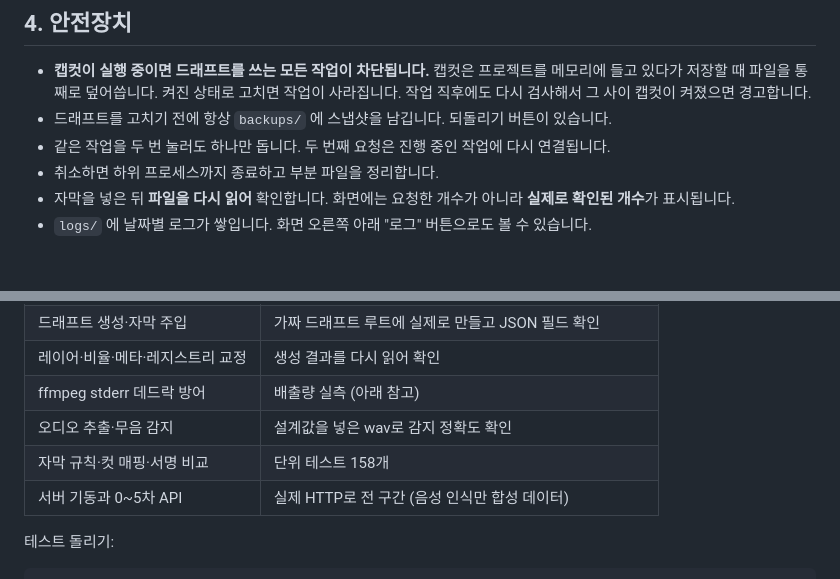
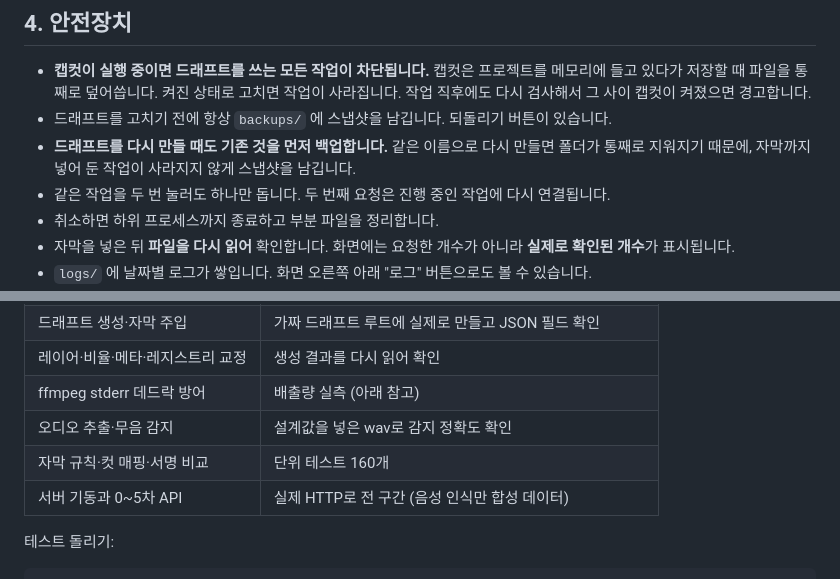
Before and after one commit to JJ2210-J/jjpick, a Markdown page: capcut_auto_editor/README.md, 2 parts joined by grey strips. Rendered like a GitHub page; blank space fills up the shorter version.

Commit message:
README: 덮어쓰기 전 백업 안내 추가
Co-Authored-By: Claude Opus 5 <noreply@anthropic.com>
Claude-Session: https://claude.ai/code/session_01KMrWBh7hKXRGXwztiTSxZJ

```diff
--- a/capcut_auto_editor/README.md
+++ b/capcut_auto_editor/README.md
@@ -173,6 +173,8 @@ pyCapCut이 만드는 자막 소재는 필드가 20개뿐이라 캡컷이 채우
   캡컷은 프로젝트를 메모리에 들고 있다가 저장할 때 파일을 통째로 덮어씁니다.
   켜진 상태로 고치면 작업이 사라집니다. 작업 직후에도 다시 검사해서 그 사이 캡컷이 켜졌으면 경고합니다.
 - 드래프트를 고치기 전에 항상 `backups/` 에 스냅샷을 남깁니다. 되돌리기 버튼이 있습니다.
+- **드래프트를 다시 만들 때도 기존 것을 먼저 백업합니다.** 같은 이름으로 다시 만들면
+  폴더가 통째로 지워지기 때문에, 자막까지 넣어 둔 작업이 사라지지 않게 스냅샷을 남깁니다.
 - 같은 작업을 두 번 눌러도 하나만 돕니다. 두 번째 요청은 진행 중인 작업에 다시 연결됩니다.
 - 취소하면 하위 프로세스까지 종료하고 부분 파일을 정리합니다.
 - 자막을 넣은 뒤 **파일을 다시 읽어** 확인합니다. 화면에는 요청한 개수가 아니라
@@ -224,7 +226,7 @@ pyCapCut이 만드는 자막 소재는 필드가 20개뿐이라 캡컷이 채우
 | 레이어·비율·메타·레지스트리 교정 | 생성 결과를 다시 읽어 확인 |
 | ffmpeg stderr 데드락 방어 | 배출량 실측 (아래 참고) |
 | 오디오 추출·무음 감지 | 설계값을 넣은 wav로 감지 정확도 확인 |
-| 자막 규칙·컷 매핑·서명 비교 | 단위 테스트 158개 |
+| 자막 규칙·컷 매핑·서명 비교 | 단위 테스트 160개 |
 | 서버 기동과 0~5차 API | 실제 HTTP로 전 구간 (음성 인식만 합성 데이터) |
 
 테스트 돌리기:
```
